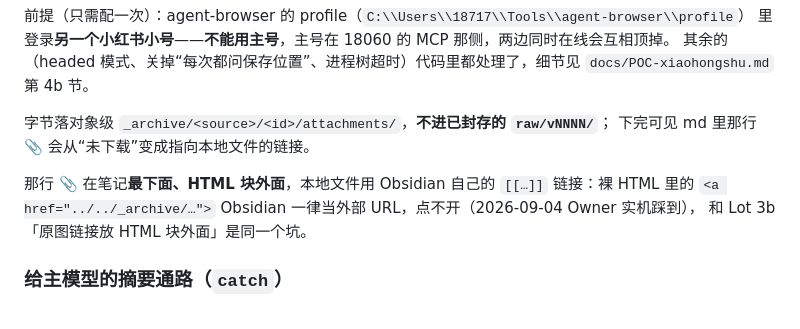
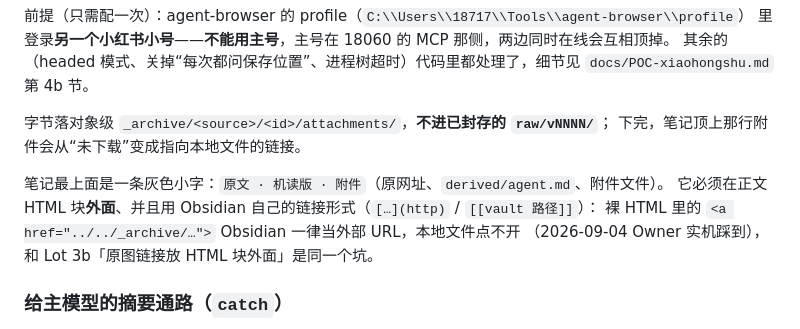
Before and after one commit to CyberMist123/light-web-archieve, a Markdown page: README.md, the part around the change. GitHub-like rendering.

Commit message:
docs(readme): 顶栏那条灰字改写（原文 · 机读版 · 附件）
Co-Authored-By: Claude Opus 5 <noreply@anthropic.com>

```diff
--- a/README.md
+++ b/README.md
@@ -77,11 +77,12 @@ python -m link_brain attachments xhs-<note_id>
 `docs/POC-xiaohongshu.md` 第 4b 节。
 
 字节落对象级 `_archive/<source>/<id>/attachments/`，**不进已封存的 `raw/vNNNN/`**；
-下完可见 md 里那行 📎 会从“未下载”变成指向本地文件的链接。
+下完，笔记顶上那行附件会从“未下载”变成指向本地文件的链接。
 
-那行 📎 在笔记**最下面、HTML 块外面**，本地文件用 Obsidian 自己的 `[[…]]` 链接：裸 HTML 里的
-`<a href="../../_archive/…">` Obsidian 一律当外部 URL，点不开（2026-09-04 Owner 实机踩到），
-和 Lot 3b「原图链接放 HTML 块外面」是同一个坑。
+笔记最上面是一条灰色小字：`原文 · 机读版 · 附件`（原网址、`derived/agent.md`、附件文件）。
+它必须在正文 HTML 块**外面**、并且用 Obsidian 自己的链接形式（`[…](http)` / `[[vault 路径]]`）：
+裸 HTML 里的 `<a href="../../_archive/…">` Obsidian 一律当外部 URL，本地文件点不开
+（2026-09-04 Owner 实机踩到），和 Lot 3b「原图链接放 HTML 块外面」是同一个坑。
 
 ### 给主模型的摘要通路（`catch`）
 
```
